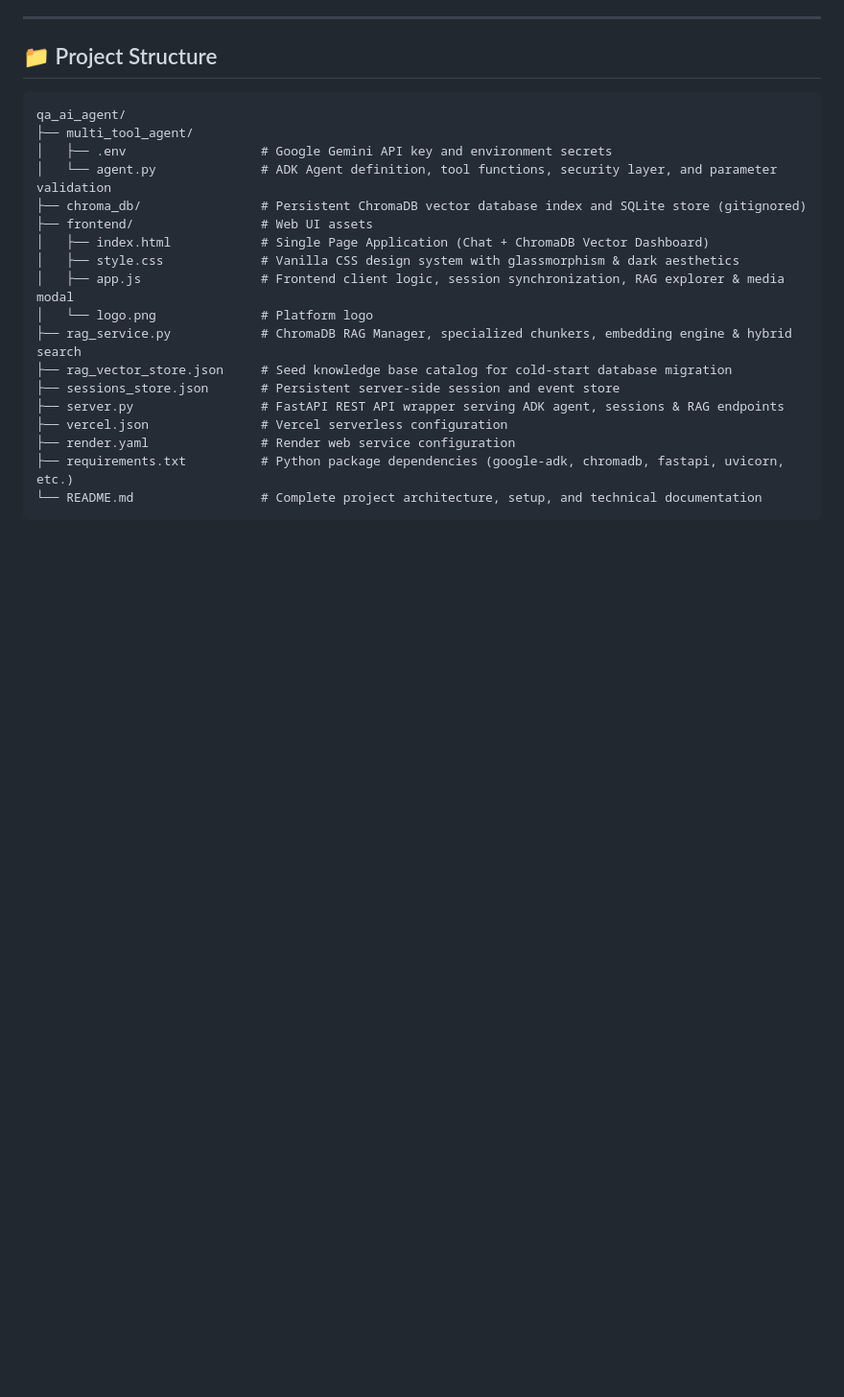
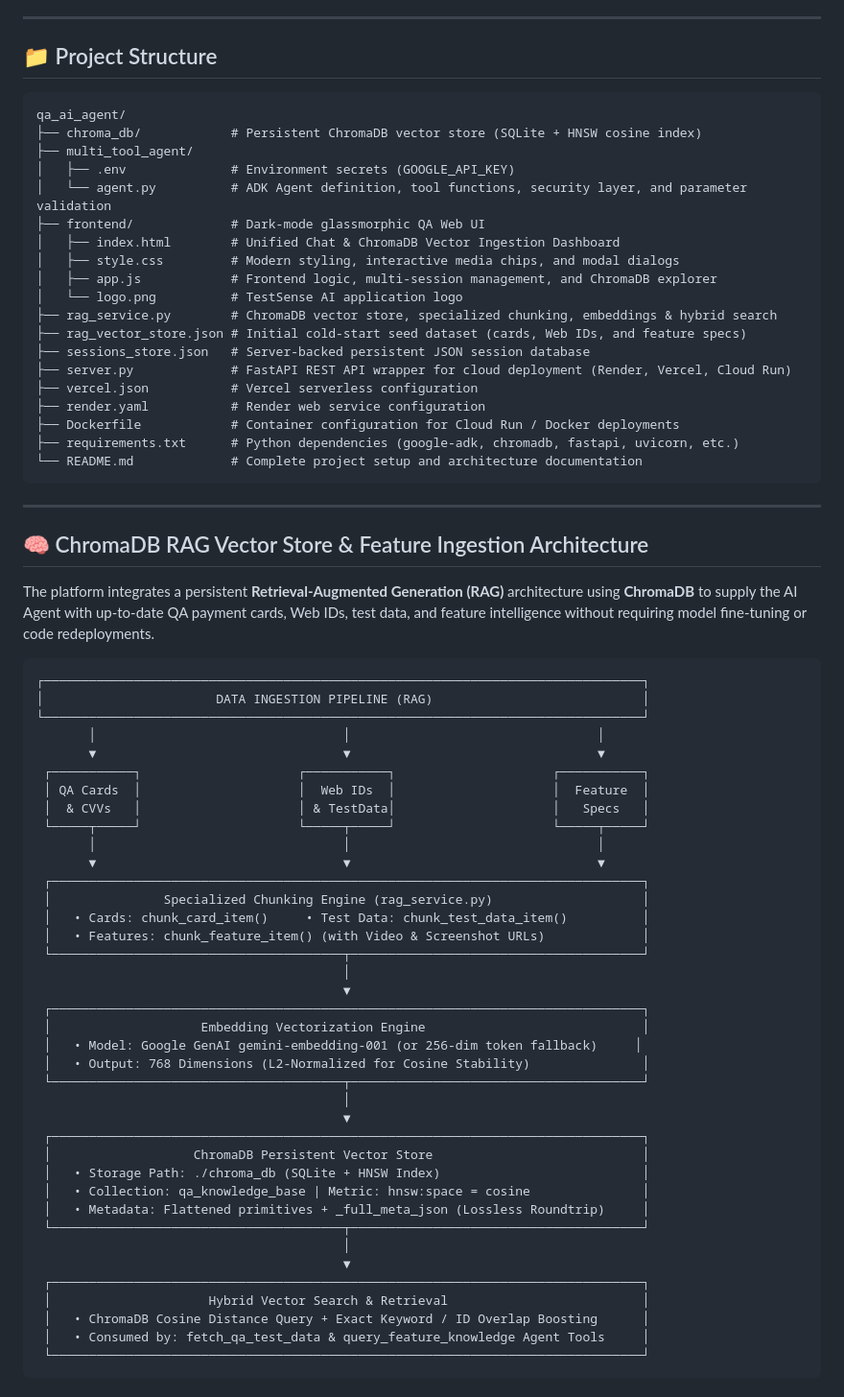
Before and after one commit to sankettt24/testsense, a Markdown page: qa_ai_agent/README.md, the part around one of its changes. Shown at 96% size. Rendered like a GitHub page; blank space fills up the shorter version.

````diff
--- a/qa_ai_agent/README.md
+++ b/qa_ai_agent/README.md
@@ -138,21 +138,70 @@ The agent incorporates multi-layered security guardrails directly into `agent.py
 
 ```
 qa_ai_agent/
+├── chroma_db/            # Persistent ChromaDB vector store (SQLite + HNSW cosine index)
 ├── multi_tool_agent/
-│   ├── .env                  # Google Gemini API key and environment secrets
-│   └── agent.py              # ADK Agent definition, tool functions, security layer, and parameter validation
-├── chroma_db/                # Persistent ChromaDB vector database index and SQLite store (gitignored)
-├── frontend/                 # Web UI assets
-│   ├── index.html            # Single Page Application (Chat + ChromaDB Vector Dashboard)
-│   ├── style.css             # Vanilla CSS design system with glassmorphism & dark aesthetics
-│   ├── app.js                # Frontend client logic, session synchronization, RAG explorer & media modal
-│   └── logo.png              # Platform logo
-├── rag_service.py            # ChromaDB RAG Manager, specialized chunkers, embedding engine & hybrid search
-├── rag_vector_store.json     # Seed knowledge base catalog for cold-start database migration
-├── sessions_store.json       # Persistent server-side session and event store
-├── server.py                 # FastAPI REST API wrapper serving ADK agent, sessions & RAG endpoints
-├── vercel.json               # Vercel serverless configuration
-├── render.yaml               # Render web service configuration
-├── requirements.txt          # Python package dependencies (google-adk, chromadb, fastapi, uvicorn, etc.)
-└── README.md                 # Complete project architecture, setup, and technical documentation
+│   ├── .env              # Environment secrets (GOOGLE_API_KEY)
+│   └── agent.py          # ADK Agent definition, tool functions, security layer, and parameter validation
+├── frontend/             # Dark-mode glassmorphic QA Web UI
+│   ├── index.html        # Unified Chat & ChromaDB Vector Ingestion Dashboard
+│   ├── style.css         # Modern styling, interactive media chips, and modal dialogs
+│   ├── app.js            # Frontend logic, multi-session management, and ChromaDB explorer
+│   └── logo.png          # TestSense AI application logo
+├── rag_service.py        # ChromaDB vector store, specialized chunking, embeddings & hybrid search
+├── rag_vector_store.json # Initial cold-start seed dataset (cards, Web IDs, and feature specs)
+├── sessions_store.json   # Server-backed persistent JSON session database
+├── server.py             # FastAPI REST API wrapper for cloud deployment (Render, Vercel, Cloud Run)
+├── vercel.json           # Vercel serverless configuration
+├── render.yaml           # Render web service configuration
+├── Dockerfile            # Container configuration for Cloud Run / Docker deployments
+├── requirements.txt      # Python dependencies (google-adk, chromadb, fastapi, uvicorn, etc.)
+└── README.md             # Complete project setup and architecture documentation
 ```
+
+---
+
+## 🧠 ChromaDB RAG Vector Store & Feature Ingestion Architecture
+
+The platform integrates a persistent **Retrieval-Augmented Generation (RAG)** architecture using **ChromaDB** to supply the AI Agent with up-to-date QA payment cards, Web IDs, test data, and feature intelligence without requiring model fine-tuning or code redeployments.
+
+```
+┌────────────────────────────────────────────────────────────────────────────────┐
+│                       DATA INGESTION PIPELINE (RAG)                            │
+└────────────────────────────────────────────────────────────────────────────────┘
+       │                                 │                                 │
+       ▼                                 ▼                                 ▼
+ ┌───────────┐                     ┌───────────┐                     ┌───────────┐
+ │ QA Cards  │                     │  Web IDs  │                     │  Feature  │
+ │  & CVVs   │                     │ & TestData│                     │   Specs   │
+ └─────┬─────┘                     └─────┬─────┘                     └─────┬─────┘
+       │                                 │                                 │
+       ▼                                 ▼                                 ▼
+ ┌───────────────────────────────────────────────────────────────────────────────┐
+ │               Specialized Chunking Engine (rag_service.py)                    │
+ │   • Cards: chunk_card_item()     • Test Data: chunk_test_data_item()          │
+ │   • Features: chunk_feature_item() (with Video & Screenshot URLs)             │
+ └───────────────────────────────────────┬───────────────────────────────────────┘
+                                         │
+                                         ▼
+ ┌───────────────────────────────────────────────────────────────────────────────┐
+ │                    Embedding Vectorization Engine                             │
+ │   • Model: Google GenAI gemini-embedding-001 (or 256-dim token fallback)     │
+ │   • Output: 768 Dimensions (L2-Normalized for Cosine Stability)               │
+ └───────────────────────────────────────┬───────────────────────────────────────┘
+                                         │
+                                         ▼
+ ┌───────────────────────────────────────────────────────────────────────────────┐
+ │                   ChromaDB Persistent Vector Store                            │
+ │   • Storage Path: ./chroma_db (SQLite + HNSW Index)                           │
+ │   • Collection: qa_knowledge_base | Metric: hnsw:space = cosine               │
+ │   • Metadata: Flattened primitives + _full_meta_json (Lossless Roundtrip)     │
+ └───────────────────────────────────────┬───────────────────────────────────────┘
+                                         │
+                                         ▼
+ ┌───────────────────────────────────────────────────────────────────────────────┐
+ │                     Hybrid Vector Search & Retrieval                          │
+ │   • ChromaDB Cosine Distance Query + Exact Keyword / ID Overlap Boosting      │
+ │   • Consumed by: fetch_qa_test_data & query_feature_knowledge Agent Tools     │
+ └───────────────────────────────────────────────────────────────────────────────┘
+```
+
````
Also changed, not shown: other parts of qa_ai_agent/README.md (+160 -185 lines).
